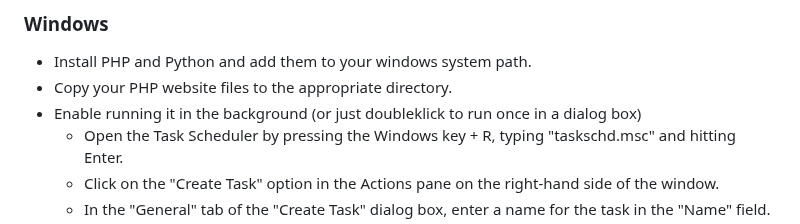
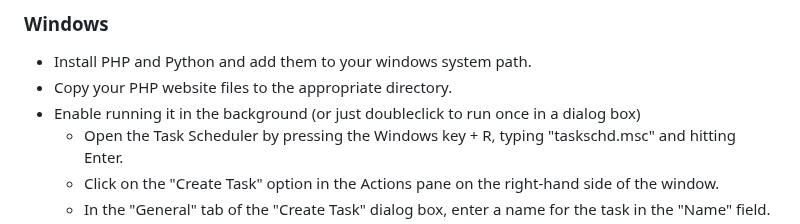
Before and after one commit to Toomas633/FileShare, a Markdown page: README.md, the part around one of its changes. GitHub-like rendering.

```diff
--- a/README.md
+++ b/README.md
@@ -88,7 +88,7 @@ Default password: Password.123
 
 * Install PHP and Python and add them to your windows system path.
 * Copy your PHP website files to the appropriate directory.
-* Enable running it in the background (or just doubleklick to run once in a dialog box)
+* Enable running it in the background (or just doubleclick to run once in a dialog box)
   * Open the Task Scheduler by pressing the Windows key + R, typing "taskschd.msc" and hitting Enter.
   * Click on the "Create Task" option in the Actions pane on the right-hand side of the window.
   * In the "General" tab of the "Create Task" dialog box, enter a name for the task in the "Name" field.
```
Also changed, not shown: other parts of README.md (+1 -0 lines).
